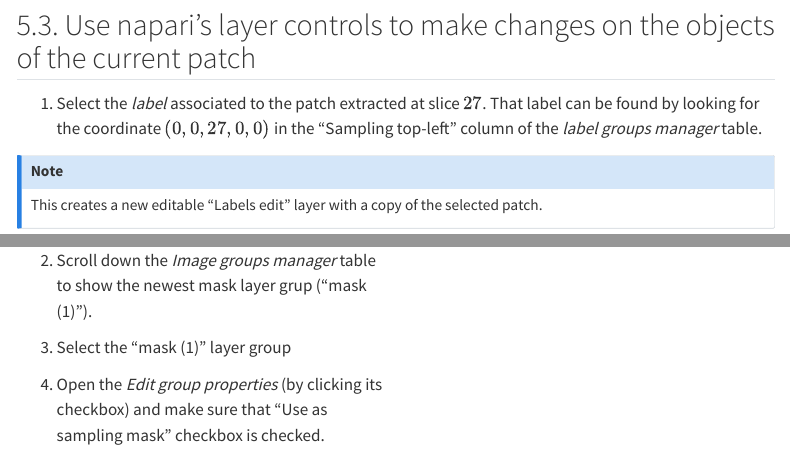
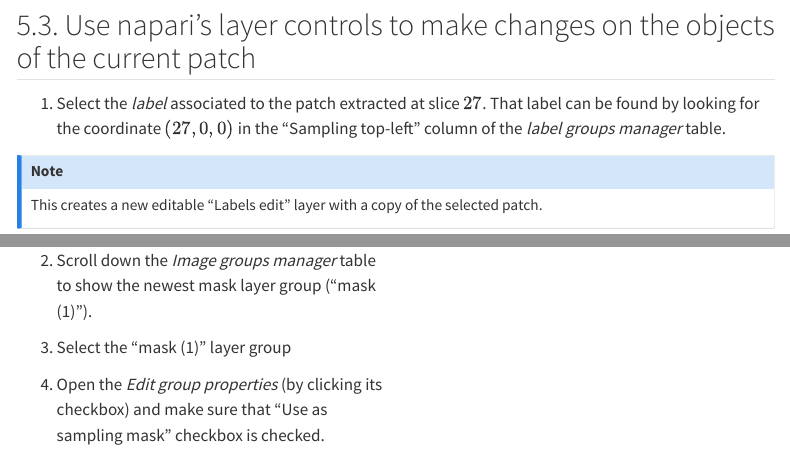
Before and after one commit to TheJacksonLaboratory/activelearning, a Quarto document (docs_src/tutorials/cellpose_tutorial/cellpose_tutorial.qmd): the page in a window 1100 px wide, from 7570 px down, and a second part further down, joined at a grey line. Rendered offline with R 4.5, knitr and Pandoc in place of Quarto, with nearby package versions; some code elsewhere in the file could not run offline; menus at the side of the page are left out.

Commit message:
Updated tutorials for version v0.1.0

```diff
--- a/docs_src/tutorials/cellpose_tutorial/cellpose_tutorial.qmd
+++ b/docs_src/tutorials/cellpose_tutorial/cellpose_tutorial.qmd
@@ -862,7 +862,7 @@
 
 ## 5.3. Use napari's layer controls to make changes on the objects of the current patch
 
-1. Select the _label_ associated to the patch extracted at slice $27$. That label can be found by looking for the coordinate $(0, 0, 27, 0, 0)$ in the "Sampling top-left" column of the _label groups manager_ table.
+1. Select the _label_ associated to the patch extracted at slice $27$. That label can be found by looking for the coordinate $(27, 0, 0)$ in the "Sampling top-left" column of the _label groups manager_ table.
 
 ::: {.callout-note}
 This creates a new editable "Labels edit" layer with a copy of the selected patch.
@@ -1178,7 +1178,7 @@
 
 1. Follow the steps from @sec-mask to create a mask, now covering slices $31$ to $34$.
 
-2. Scroll down the _Image groups manager_ table to show the newest mask layer grup ("mask (1)").
+2. Scroll down the _Image groups manager_ table to show the newest mask layer group ("mask (1)").
 
 3. Select the "mask (1)" layer group
 
```
Also changed, not shown: docs/search.json, 44 other files.
